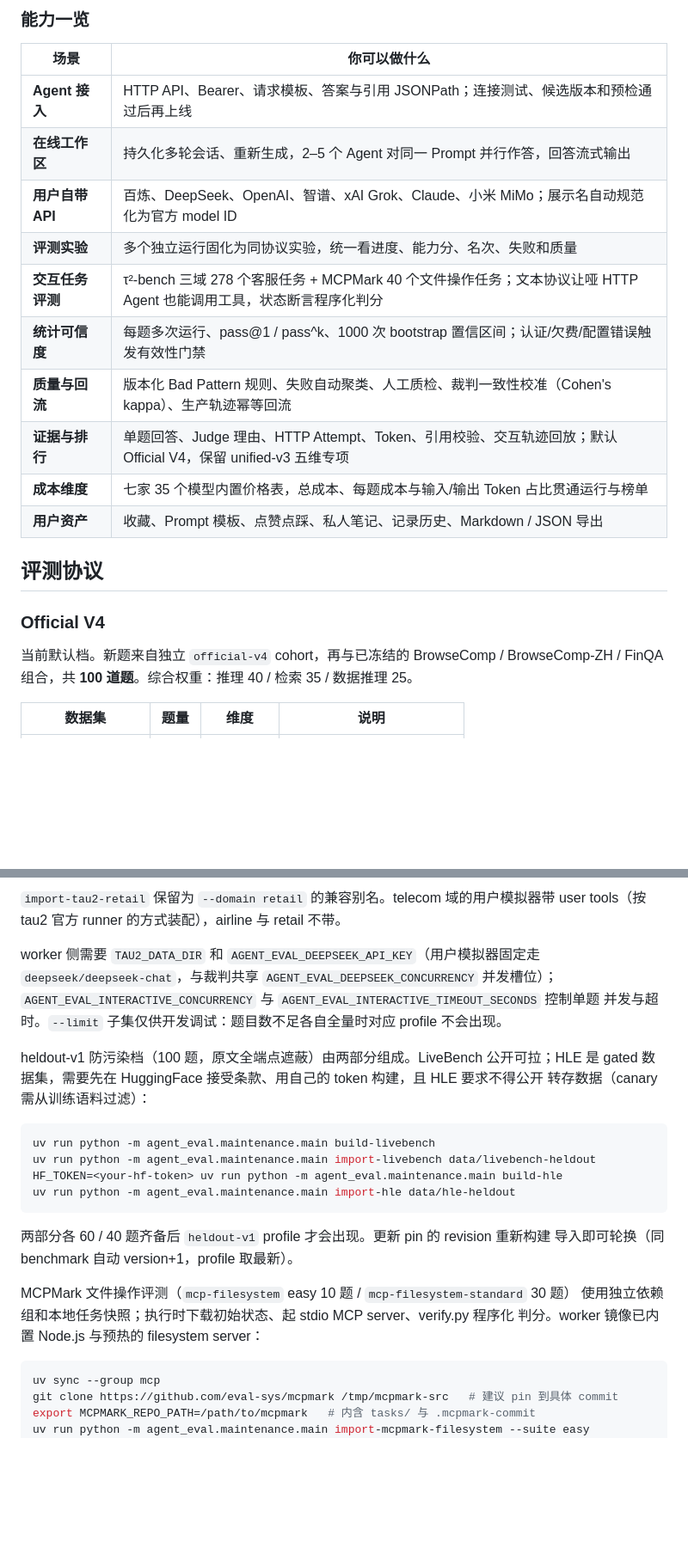
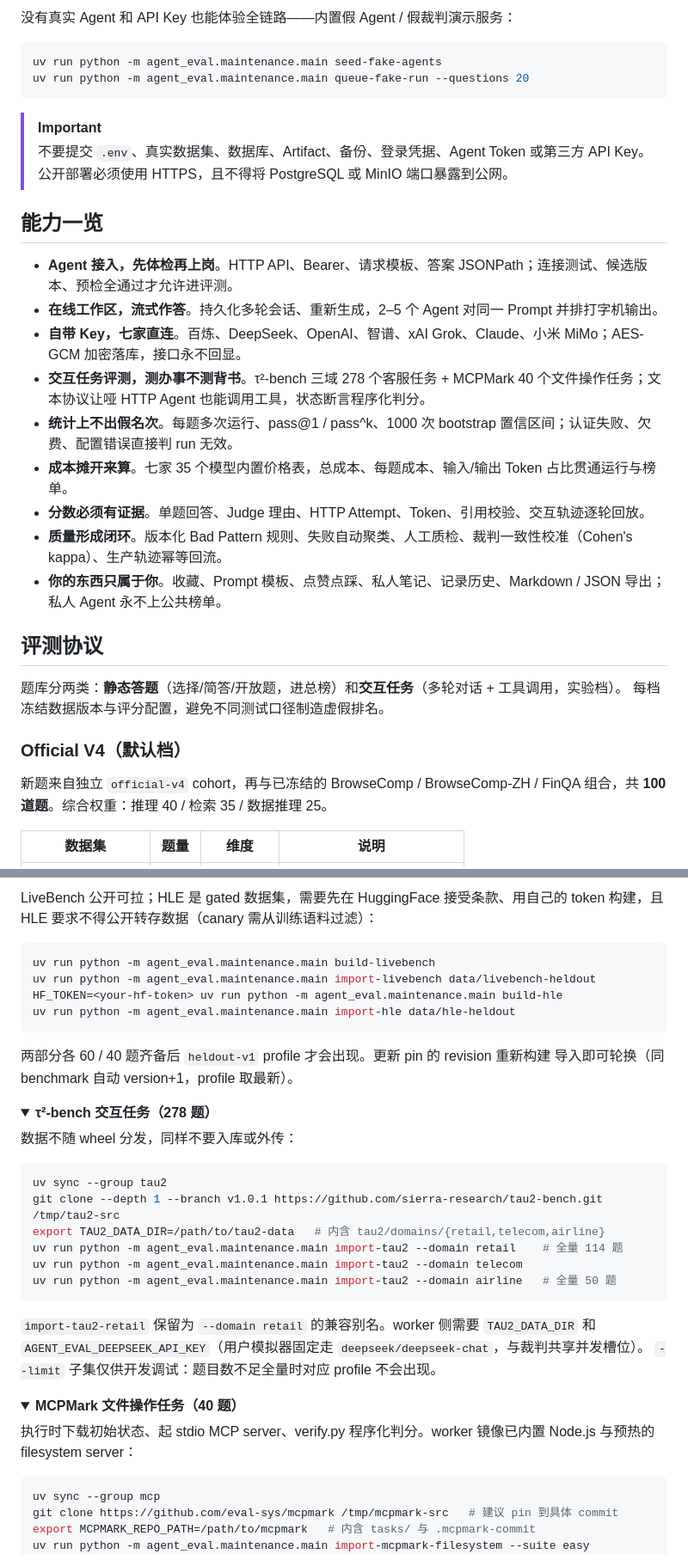
Before and after one commit to whitejettglenndesmond610-alt/Agent-Bench, a Markdown page: README.md, 2 parts joined by grey strips. Shown at 86% size. Rendered like a GitHub page; folded sections open; blank space fills up the shorter version.

````diff
--- a/README.md
+++ b/README.md
@@ -55,25 +55,36 @@ flowchart LR
 ```
 
-### 能力一览
+没有真实 Agent 和 API Key 也能体验全链路——内置假 Agent / 假裁判演示服务：
 
-| 场景 | 你可以做什么 |
-| --- | --- |
-| **Agent 接入** | HTTP API、Bearer、请求模板、答案与引用 JSONPath；连接测试、候选版本和预检通过后再上线 |
-| **在线工作区** | 持久化多轮会话、重新生成，2–5 个 Agent 对同一 Prompt 并行作答，回答流式输出 |
-| **用户自带 API** | 百炼、DeepSeek、OpenAI、智谱、xAI Grok、Claude、小米 MiMo；展示名自动规范化为官方 model ID |
-| **评测实验** | 多个独立运行固化为同协议实验，统一看进度、能力分、名次、失败和质量 |
-| **交互任务评测** | τ²-bench 三域 278 个客服任务 + MCPMark 40 个文件操作任务；文本协议让哑 HTTP Agent 也能调用工具，状态断言程序化判分 |
-| **统计可信度** | 每题多次运行、pass@1 / pass^k、1000 次 bootstrap 置信区间；认证/欠费/配置错误触发有效性门禁 |
-| **质量与回流** | 版本化 Bad Pattern 规则、失败自动聚类、人工质检、裁判一致性校准（Cohen's kappa）、生产轨迹幂等回流 |
-| **证据与排行** | 单题回答、Judge 理由、HTTP Attempt、Token、引用校验、交互轨迹回放；默认 Official V4，保留 unified-v3 五维专项 |
-| **成本维度** | 七家 35 个模型内置价格表，总成本、每题成本与输入/输出 Token 占比贯通运行与榜单 |
-| **用户资产** | 收藏、Prompt 模板、点赞点踩、私人笔记、记录历史、Markdown / JSON 导出 |
+```bash
+uv run python -m agent_eval.maintenance.main seed-fake-agents
+uv run python -m agent_eval.maintenance.main queue-fake-run --questions 20
+```
+
+> [!IMPORTANT]
+> 不要提交 `.env`、真实数据集、数据库、Artifact、备份、登录凭据、Agent Token 或第三方 API Key。
+> 公开部署必须使用 HTTPS，且不得将 PostgreSQL 或 MinIO 端口暴露到公网。
+
+## 能力一览
+
+- **Agent 接入，先体检再上岗**。HTTP API、Bearer、请求模板、答案 JSONPath；连接测试、候选版本、预检全通过才允许进评测。
+- **在线工作区，流式作答**。持久化多轮会话、重新生成，2–5 个 Agent 对同一 Prompt 并排打字机输出。
+- **自带 Key，七家直连**。百炼、DeepSeek、OpenAI、智谱、xAI Grok、Claude、小米 MiMo；AES-GCM 加密落库，接口永不回显。
+- **交互任务评测，测办事不测背书**。τ²-bench 三域 278 个客服任务 + MCPMark 40 个文件操作任务；文本协议让哑 HTTP Agent 也能调用工具，状态断言程序化判分。
+- **统计上不出假名次**。每题多次运行、pass@1 / pass^k、1000 次 bootstrap 置信区间；认证失败、欠费、配置错误直接判 run 无效。
+- **成本摊开来算**。七家 35 个模型内置价格表，总成本、每题成本、输入/输出 Token 占比贯通运行与榜单。
+- **分数必须有证据**。单题回答、Judge 理由、HTTP Attempt、Token、引用校验、交互轨迹逐轮回放。
+- **质量形成闭环**。版本化 Bad Pattern 规则、失败自动聚类、人工质检、裁判一致性校准（Cohen's kappa）、生产轨迹幂等回流。
+- **你的东西只属于你**。收藏、Prompt 模板、点赞点踩、私人笔记、记录历史、Markdown / JSON 导出；私人 Agent 永不上公共榜单。
 
 ## 评测协议
 
-### Official V4
+题库分两类：**静态答题**（选择/简答/开放题，进总榜）和**交互任务**（多轮对话 + 工具调用，实验档）。
+每档冻结数据版本与评分配置，避免不同测试口径制造虚假排名。
 
-当前默认档。新题来自独立 `official-v4` cohort，再与已冻结的 BrowseComp / BrowseComp-ZH / FinQA
+### Official V4（默认档）
+
+新题来自独立 `official-v4` cohort，再与已冻结的 BrowseComp / BrowseComp-ZH / FinQA
 组合，共 **100 道题**。综合权重：推理 40 / 检索 35 / 数据推理 25。
 
 | 数据集 | 题量 | 维度 | 说明 |
@@ -213,15 +192,6 @@ uv run python -m agent_eval.maintenance.main import-tau2 --domain retail --limit
 
-`import-tau2-retail` 保留为 `--domain retail` 的兼容别名。telecom 域的用户模拟器带
-user tools（按 tau2 官方 runner 的方式装配），airline 与 retail 不带。
-
-worker 侧需要 `TAU2_DATA_DIR` 和 `AGENT_EVAL_DEEPSEEK_API_KEY`（用户模拟器固定走
-`deepseek/deepseek-chat`，与裁判共享 `AGENT_EVAL_DEEPSEEK_CONCURRENCY` 并发槽位）；
-`AGENT_EVAL_INTERACTIVE_CONCURRENCY` 与 `AGENT_EVAL_INTERACTIVE_TIMEOUT_SECONDS` 控制单题
-并发与超时。`--limit` 子集仅供开发调试：题目数不足各自全量时对应 profile 不会出现。
-
-heldout-v1 防污染档（100 题，原文全端点遮蔽）由两部分组成。LiveBench 公开可拉；HLE 是
-gated 数据集，需要先在 HuggingFace 接受条款、用自己的 token 构建，且 HLE 要求不得公开
-转存数据（canary 需从训练语料过滤）：
+LiveBench 公开可拉；HLE 是 gated 数据集，需要先在 HuggingFace 接受条款、用自己的 token
+构建，且 HLE 要求不得公开转存数据（canary 需从训练语料过滤）：
 
 ```bash
 uv run python -m agent_eval.maintenance.main build-livebench
@@ -233,9 +203,33 @@ uv run python -m agent_eval.maintenance.main import-hle data/hle-heldout
 两部分各 60 / 40 题齐备后 `heldout-v1` profile 才会出现。更新 pin 的 revision 重新构建
 导入即可轮换（同 benchmark 自动 version+1，profile 取最新）。
 
-MCPMark 文件操作评测（`mcp-filesystem` easy 10 题 / `mcp-filesystem-standard` 30 题）
-使用独立依赖组和本地任务快照；执行时下载初始状态、起 stdio MCP server、verify.py 程序化
-判分。worker 镜像已内置 Node.js 与预热的 filesystem server：
+</details>
+
+<details>
+<summary><strong>τ²-bench 交互任务（278 题）</strong></summary>
+
+数据不随 wheel 分发，同样不要入库或外传：
+
+```bash
+uv sync --group tau2
+git clone --depth 1 --branch v1.0.1 https://github.com/sierra-research/tau2-bench.git /tmp/tau2-src
+export TAU2_DATA_DIR=/path/to/tau2-data   # 内含 tau2/domains/{retail,telecom,airline}
+uv run python -m agent_eval.maintenance.main import-tau2 --domain retail    # 全量 114 题
+uv run python -m agent_eval.maintenance.main import-tau2 --domain telecom
+uv run python -m agent_eval.maintenance.main import-tau2 --domain airline   # 全量 50 题
+```
+
+`import-tau2-retail` 保留为 `--domain retail` 的兼容别名。worker 侧需要 `TAU2_DATA_DIR` 和
+`AGENT_EVAL_DEEPSEEK_API_KEY`（用户模拟器固定走 `deepseek/deepseek-chat`，与裁判共享并发槽位）。
+`--limit` 子集仅供开发调试：题目数不足全量时对应 profile 不会出现。
+
+</details>
+
+<details>
+<summary><strong>MCPMark 文件操作任务（40 题）</strong></summary>
+
+执行时下载初始状态、起 stdio MCP server、verify.py 程序化判分。worker 镜像已内置
+Node.js 与预热的 filesystem server：
 
 ```bash
 uv sync --group mcp
````
Also changed, not shown: other parts of README.md (+75 -106 lines), deploy/QUICKSTART.md (+2 -1 lines), docs/assets/home-hero.png (added), docs/assets/leaderboard.png (added).
